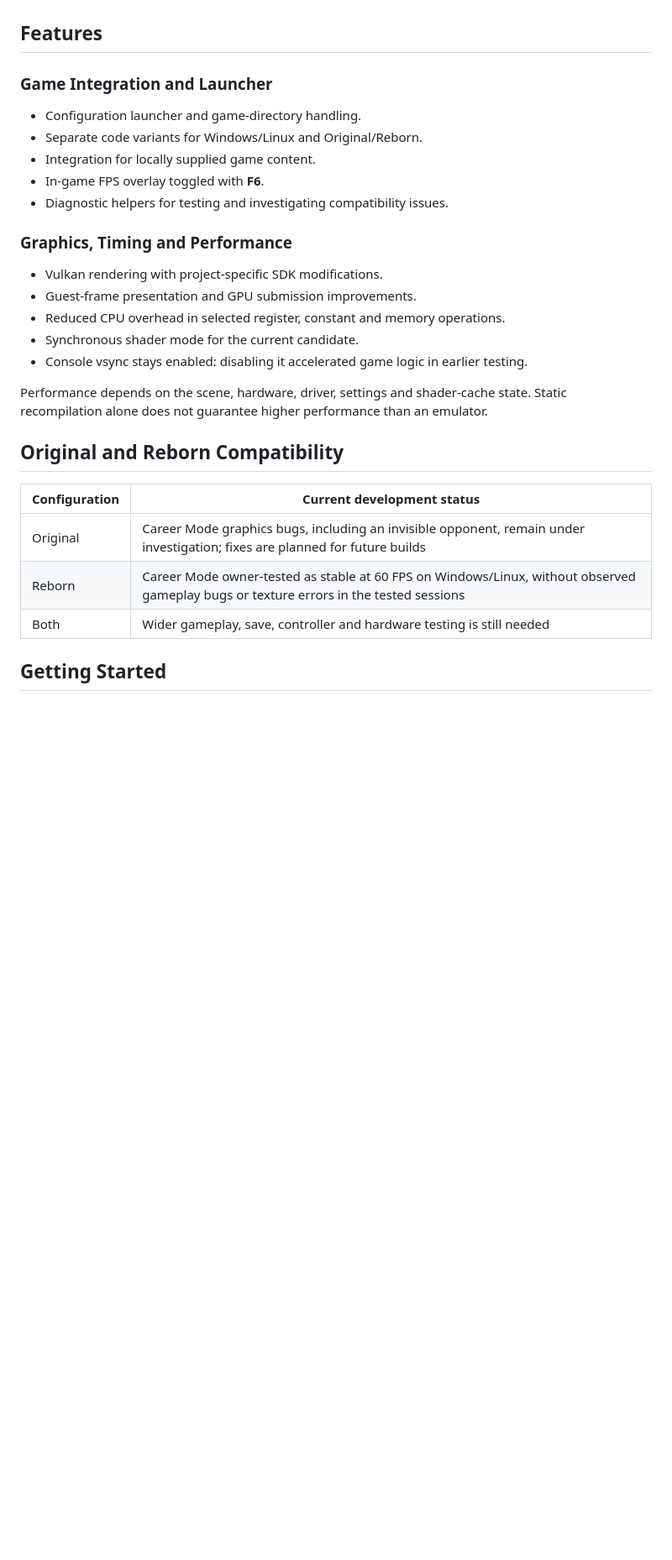
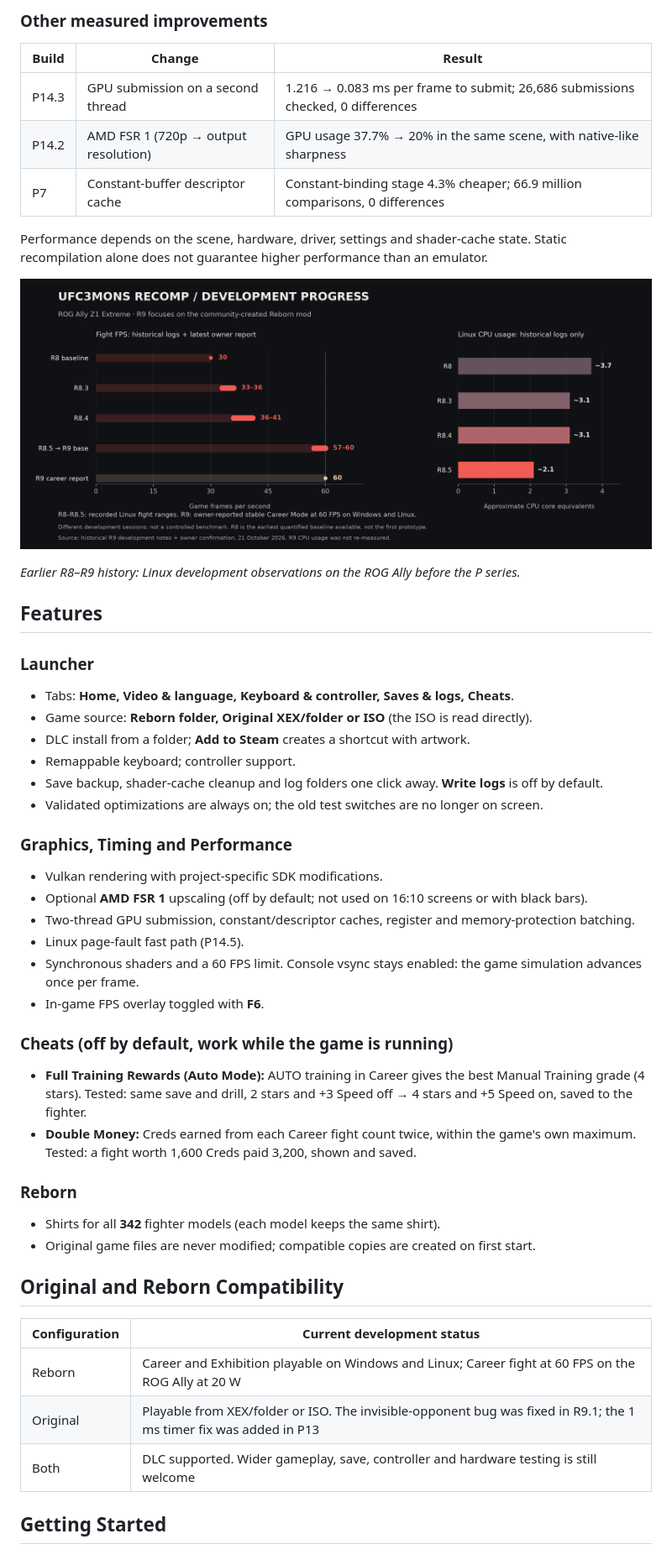
Before and after one commit to monscriser/UFC3MONS, a Markdown page: README.md, the part around one of its changes. Shown at 84% size. Rendered like a GitHub page; blank space fills up the shorter version.

```diff
--- a/README.md
+++ b/README.md
@@ -43,31 +77,53 @@ Historical R8–R8.5 values are Linux development-session observations. R9 is a
+### Other measured improvements
+
+| Build | Change | Result |
+|---|---|---|
+| P14.3 | GPU submission on a second thread | 1.216 → 0.083 ms per frame to submit; 26,686 submissions checked, 0 differences |
+| P14.2 | AMD FSR 1 (720p → output resolution) | GPU usage 37.7% → 20% in the same scene, with native-like sharpness |
+| P7 | Constant-buffer descriptor cache | Constant-binding stage 4.3% cheaper; 66.9 million comparisons, 0 differences |
+
+Performance depends on the scene, hardware, driver, settings and shader-cache state. Static recompilation alone does not
+guarantee higher performance than an emulator.
+
+![Development FPS and CPU progress (R8–R9 history)](media/performance-r9.png)
+
+*Earlier R8–R9 history: Linux development observations on the ROG Ally before the P series.*
 
 ## Features
 
-### Game Integration and Launcher
-
-- Configuration launcher and game-directory handling.
-- Separate code variants for Windows/Linux and Original/Reborn.
-- Integration for locally supplied game content.
-- In-game FPS overlay toggled with **F6**.
-- Diagnostic helpers for testing and investigating compatibility issues.
+### Launcher
+- Tabs: **Home, Video & language, Keyboard & controller, Saves & logs, Cheats**.
+- Game source: **Reborn folder, Original XEX/folder or ISO** (the ISO is read directly).
+- DLC install from a folder; **Add to Steam** creates a shortcut with artwork.
+- Remappable keyboard; controller support.
+- Save backup, shader-cache cleanup and log folders one click away. **Write logs** is off by default.
+- Validated optimizations are always on; the old test switches are no longer on screen.
 
 ### Graphics, Timing and Performance
+- Vulkan rendering with project-specific SDK modifications.
+- Optional **AMD FSR 1** upscaling (off by default; not used on 16:10 screens or with black bars).
+- Two-thread GPU submission, constant/descriptor caches, register and memory-protection batching.
+- Linux page-fault fast path (P14.5).
+- Synchronous shaders and a 60 FPS limit. Console vsync stays enabled: the game simulation advances once per frame.
+- In-game FPS overlay toggled with **F6**.
 
-- Vulkan rendering with project-specific SDK modifications.
-- Guest-frame presentation and GPU submission improvements.
-- Reduced CPU overhead in selected register, constant and memory operations.
-- Synchronous shader mode for the current candidate.
-- Console vsync stays enabled: disabling it accelerated game logic in earlier testing.
+### Cheats (off by default, work while the game is running)
+- **Full Training Rewards (Auto Mode):** AUTO training in Career gives the best Manual Training grade (4 stars). Tested:
+  same save and drill, 2 stars and +3 Speed off → 4 stars and +5 Speed on, saved to the fighter.
+- **Double Money:** Creds earned from each Career fight count twice, within the game's own maximum. Tested: a fight
+  worth 1,600 Creds paid 3,200, shown and saved.
 
-Performance depends on the scene, hardware, driver, settings and shader-cache state. Static recompilation alone does not guarantee higher performance than an emulator.
+### Reborn
+- Shirts for all **342** fighter models (each model keeps the same shirt).
+- Original game files are never modified; compatible copies are created on first start.
 
 ## Original and Reborn Compatibility
 
 | Configuration | Current development status |
 | --- | --- |
-| Original | Career Mode graphics bugs, including an invisible opponent, remain under investigation; fixes are planned for future builds |
-| Reborn | Career Mode owner-tested as stable at 60 FPS on Windows/Linux, without observed gameplay bugs or texture errors in the tested sessions |
-| Both | Wider gameplay, save, controller and hardware testing is still needed |
+| Reborn | Career and Exhibition playable on Windows and Linux; Career fight at 60 FPS on the ROG Ally at 20 W |
+| Original | Playable from XEX/folder or ISO. The invisible-opponent bug was fixed in R9.1; the 1 ms timer fix was added in P13 |
+| Both | DLC supported. Wider gameplay, save, controller and hardware testing is still welcome |
 
 ## Getting Started
 
```
Also changed, not shown: other parts of README.md (+85 -37 lines).
